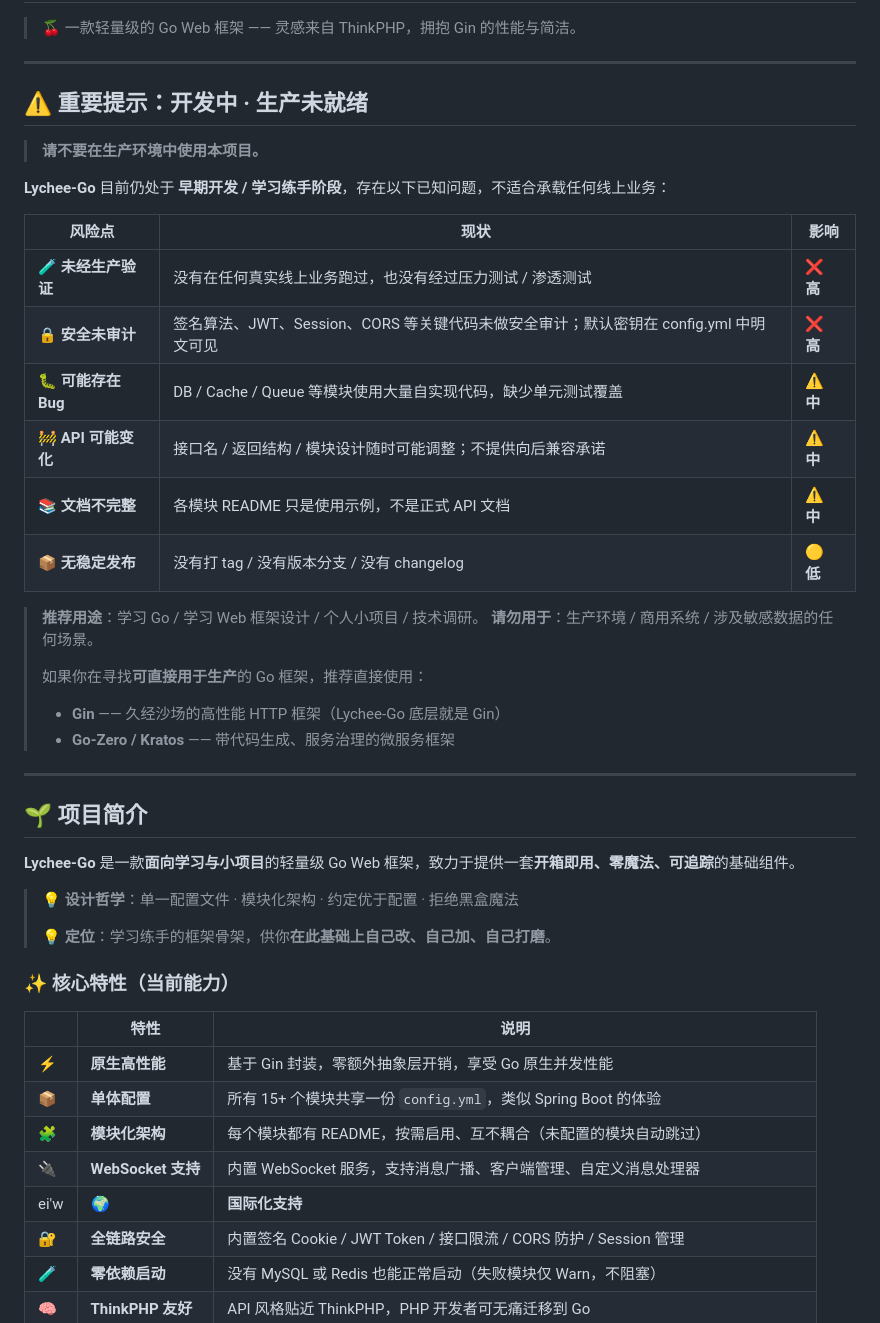
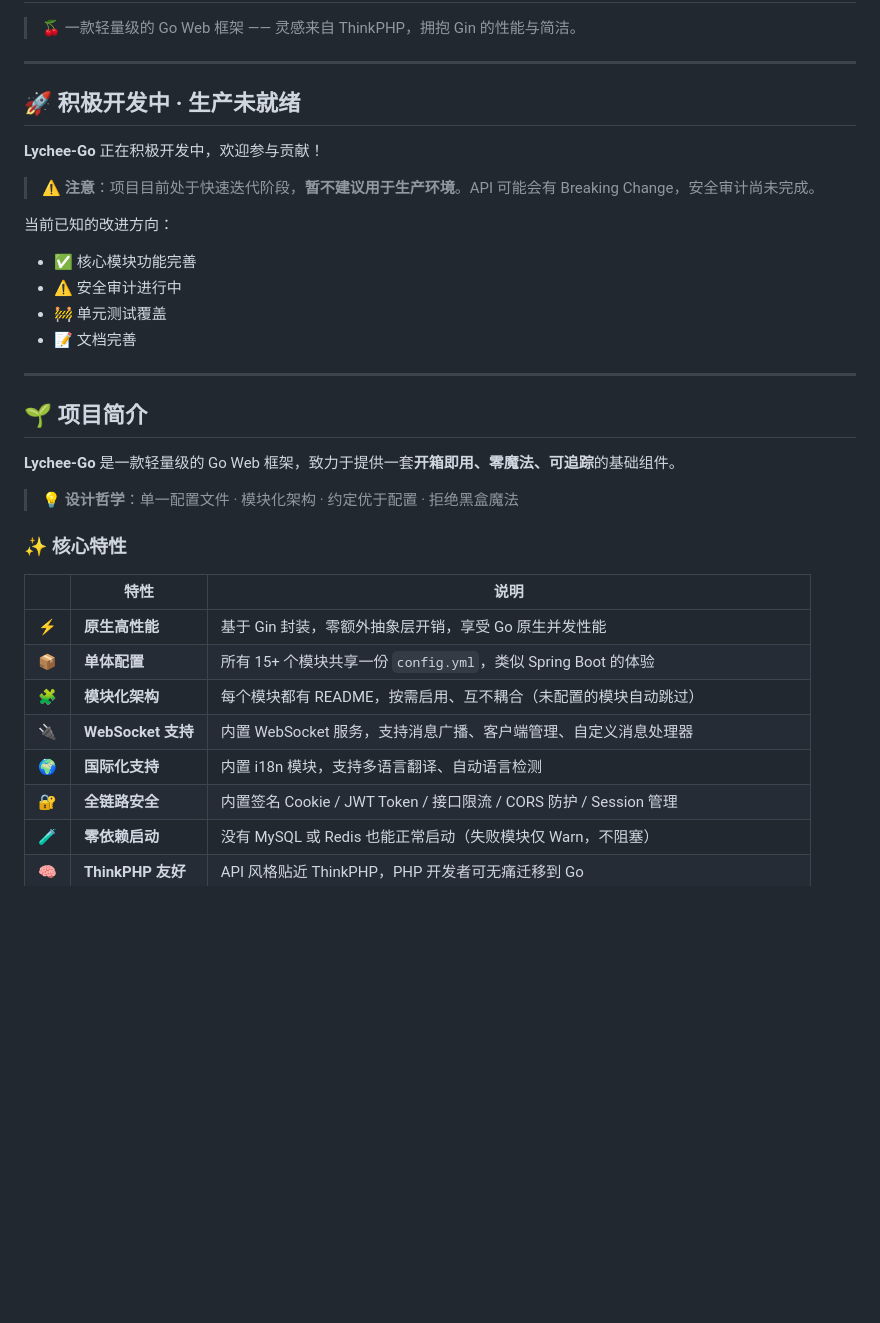
Before and after one commit to watsonhaw5566/lychee-go, a Markdown page: README.md, the part around one of its changes. Rendered like a GitHub page; blank space fills up the shorter version.

```diff
--- a/README.md
+++ b/README.md
@@ -4,39 +4,27 @@
 
 ---
 
-## ⚠️ 重要提示：**开发中 · 生产未就绪**
+## 🚀 积极开发中 · 生产未就绪
 
-> **请不要在生产环境中使用本项目。**
+**Lychee-Go** 正在积极开发中，欢迎参与贡献！
 
-**Lychee-Go** 目前仍处于 **早期开发 / 学习练手阶段**，存在以下已知问题，不适合承载任何线上业务：
+> **⚠️ 注意**：项目目前处于快速迭代阶段，**暂不建议用于生产环境**。API 可能会有 Breaking Change，安全审计尚未完成。
 
-| 风险点 | 现状 | 影响 |
-|--------|------|------|
-| 🧪 **未经生产验证** | 没有在任何真实线上业务跑过，也没有经过压力测试 / 渗透测试 | ❌ **高** |
-| 🔒 **安全未审计** | 签名算法、JWT、Session、CORS 等关键代码未做安全审计；默认密钥在 config.yml 中明文可见 | ❌ **高** |
-| 🐛 **可能存在 Bug** | DB / Cache / Queue 等模块使用大量自实现代码，缺少单元测试覆盖 | ⚠️ **中** |
-| 🚧 **API 可能变化** | 接口名 / 返回结构 / 模块设计随时可能调整；不提供向后兼容承诺 | ⚠️ **中** |
-| 📚 **文档不完整** | 各模块 README 只是使用示例，不是正式 API 文档 | ⚠️ **中** |
-| 📦 **无稳定发布** | 没有打 tag / 没有版本分支 / 没有 changelog | 🟡 **低** |
-
-> **推荐用途**：学习 Go / 学习 Web 框架设计 / 个人小项目 / 技术调研。
-> **请勿用于**：生产环境 / 商用系统 / 涉及敏感数据的任何场景。
->
-> 如果你在寻找**可直接用于生产**的 Go 框架，推荐直接使用：
-> - **Gin** —— 久经沙场的高性能 HTTP 框架（Lychee-Go 底层就是 Gin）
-> - **Go-Zero / Kratos** —— 带代码生成、服务治理的微服务框架
+当前已知的改进方向：
+- ✅ 核心模块功能完善
+- ⚠️ 安全审计进行中
+- 🚧 单元测试覆盖
+- 📝 文档完善
 
 ---
 
 ## 🌱 项目简介
 
-**Lychee-Go** 是一款**面向学习与小项目**的轻量级 Go Web 框架，致力于提供一套**开箱即用、零魔法、可追踪**的基础组件。
+**Lychee-Go** 是一款轻量级的 Go Web 框架，致力于提供一套**开箱即用、零魔法、可追踪**的基础组件。
 
 > 💡 **设计哲学**：单一配置文件 · 模块化架构 · 约定优于配置 · 拒绝黑盒魔法
->
-> 💡 **定位**：学习练手的框架骨架，供你**在此基础上自己改、自己加、自己打磨**。
 
-### ✨ 核心特性（当前能力）
+### ✨ 核心特性
 
 | | 特性 | 说明 |
 |--|------|------|
@@ -44,7 +32,7 @@
 | 📦 | **单体配置** | 所有 15+ 个模块共享一份 `config.yml`，类似 Spring Boot 的体验 |
 | 🧩 | **模块化架构** | 每个模块都有 README，按需启用、互不耦合（未配置的模块自动跳过） |
 | 🔌 | **WebSocket 支持** | 内置 WebSocket 服务，支持消息广播、客户端管理、自定义消息处理器 |
-ei'w| 🌍 | **国际化支持** | 内置 i18n 模块，支持多语言翻译、自动语言检测 |
+| 🌍 | **国际化支持** | 内置 i18n 模块，支持多语言翻译、自动语言检测 |
 | 🔐 | **全链路安全** | 内置签名 Cookie / JWT Token / 接口限流 / CORS 防护 / Session 管理 |
 | 🧪 | **零依赖启动** | 没有 MySQL 或 Redis 也能正常启动（失败模块仅 Warn，不阻塞） |
 | 🧠 | **ThinkPHP 友好** | API 风格贴近 ThinkPHP，PHP 开发者可无痛迁移到 Go |
```
Also changed, not shown: other parts of README.md (+19 -128 lines).
